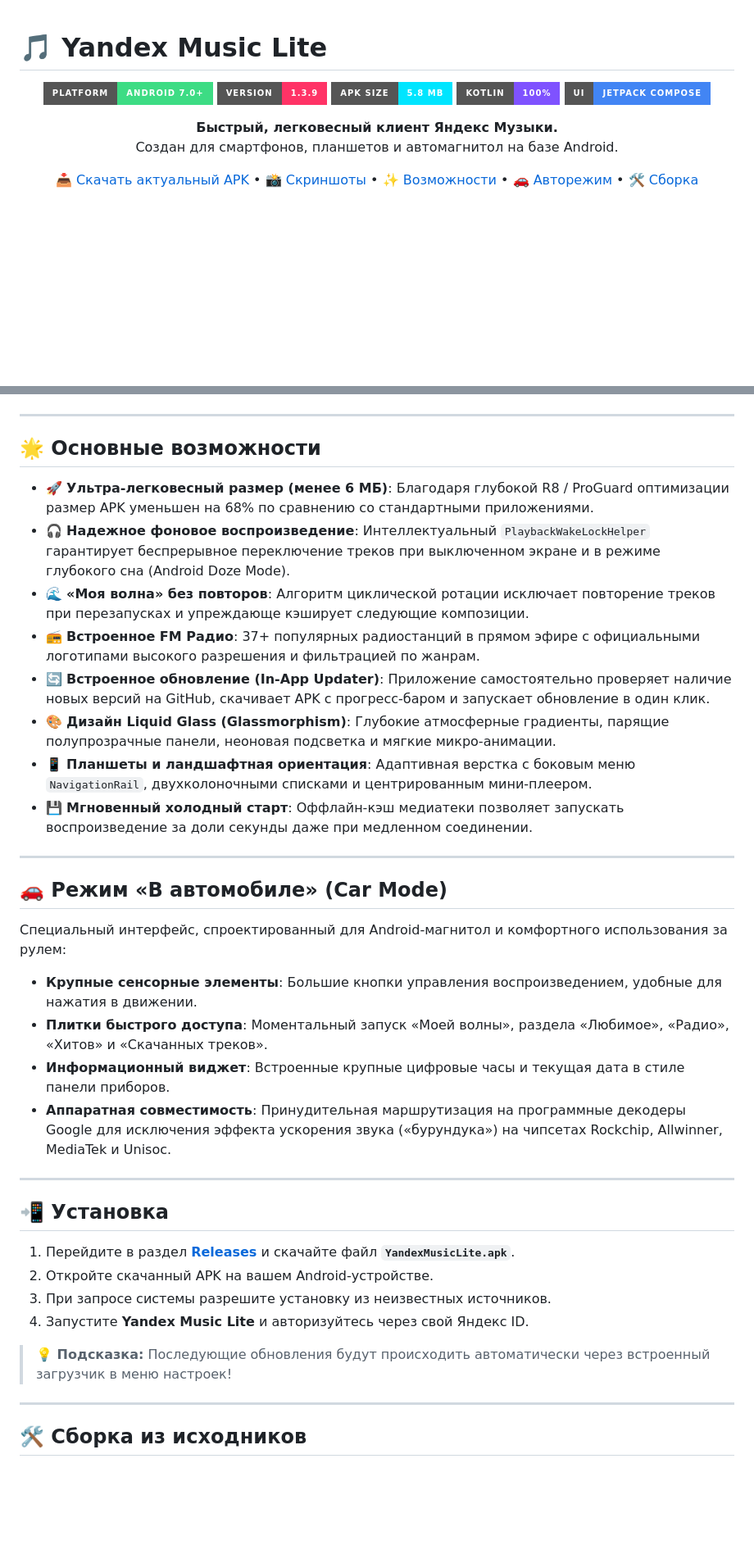
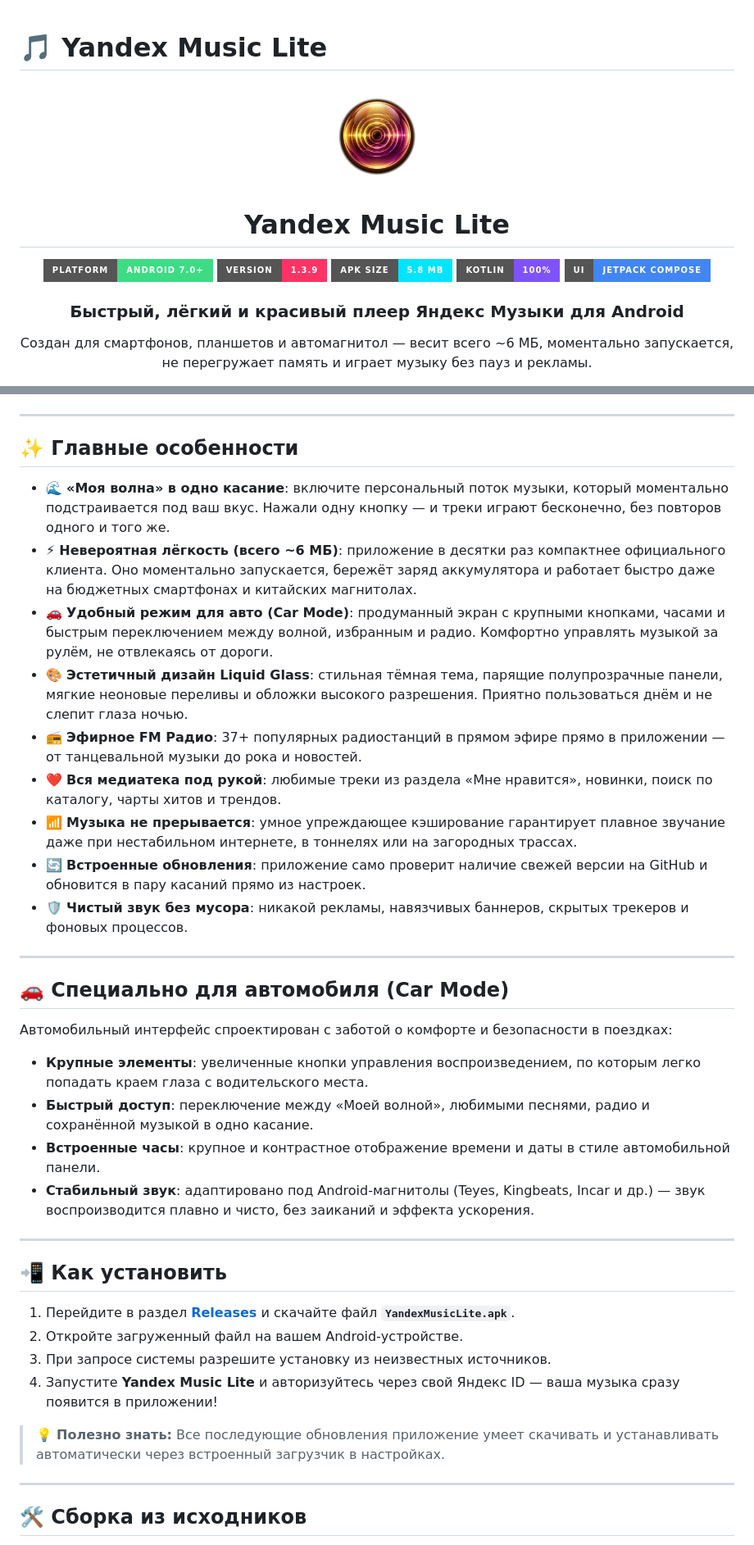
Before and after one commit to KorenskoyR/YandexMusicLite, a Markdown page: README.md, 2 parts joined by grey strips. Shown: that part at 82% size. GitHub-like rendering; pictures changed too: screenshots/logo.png (added); badges without logos; blank space fills up the shorter version.

Commit message:
docs(readme): polish appearance with app logo hero and compact screenshot showcase
Update README header with official Liquid Glass app logo as the hero image.

Compact the screenshot showcase into a neat single-row gallery emphasizing the main screen (My Wave) while significantly reducing vertical space.

Rewrite application description in a warm, pleasant, and human-friendly tone.

```diff
--- a/README.md
+++ b/README.md
@@ -1,6 +1,10 @@
 # 🎵 Yandex Music Lite
 
 <div align="center">
+
+<img src="screenshots/logo.png" width="130" alt="Yandex Music Lite Logo" />
+
+# Yandex Music Lite
 
 [![Android](https://img.shields.io/badge/Platform-Android%207.0%2B-3DDC84.svg?style=for-the-badge&logo=android&logoColor=white)](https://android.com)
 [![Version](https://img.shields.io/badge/Version-1.3.9-FF3366.svg?style=for-the-badge)](https://github.com/KorenskoyR/YandexMusicLite/releases)
@@ -8,8 +12,7 @@
 [![Language](https://img.shields.io/badge/Kotlin-100%25-7F52FF.svg?style=for-the-badge&logo=kotlin&logoColor=white)](https://kotlinlang.org)
 [![UI](https://img.shields.io/badge/UI-Jetpack%20Compose-4285F4.svg?style=for-the-badge&logo=jetpackcompose&logoColor=white)](https://developer.android.com/jetpack/compose)
 
-**Быстрый, легковесный клиент Яндекс Музыки.**
-Создан для смартфонов, планшетов и автомагнитол на базе Android.
+### Быстрый, лёгкий и красивый плеер Яндекс Музыки для Android
 
-[📥 Скачать актуальный APK](https://github.com/KorenskoyR/YandexMusicLite/releases/latest) • [📸 Скриншоты](#-скриншоты) • [✨ Возможности](#-основные-возможности) • [🚗 Авторежим](#-режим-в-автомобиле-car-mode) • [🛠 Сборка](#-сборка-из-исходников)
+Создан для смартфонов, планшетов и автомагнитол — весит всего ~6 МБ, моментально запускается, не перегружает память и играет музыку без пауз и рекламы.
 
@@ -50,37 +34,38 @@
 
 ---
 
-## 🌟 Основные возможности
+## ✨ Главные особенности
 
-- 🚀 **Ультра-легковесный размер (менее 6 МБ)**: Благодаря глубокой R8 / ProGuard оптимизации размер APK уменьшен на 68% по сравнению со стандартными приложениями.
-- 🎧 **Надежное фоновое воспроизведение**: Интеллектуальный `PlaybackWakeLockHelper` гарантирует беспрерывное переключение треков при выключенном экране и в режиме глубокого сна (Android Doze Mode).
-- 🌊 **«Моя волна» без повторов**: Алгоритм циклической ротации исключает повторение треков при перезапусках и упреждающе кэширует следующие композиции.
-- 📻 **Встроенное FM Радио**: 37+ популярных радиостанций в прямом эфире с официальными логотипами высокого разрешения и фильтрацией по жанрам.
-- 🔄 **Встроенное обновление (In-App Updater)**: Приложение самостоятельно проверяет наличие новых версий на GitHub, скачивает APK с прогресс-баром и запускает обновление в один клик.
-- 🎨 **Дизайн Liquid Glass (Glassmorphism)**: Глубокие атмосферные градиенты, парящие полупрозрачные панели, неоновая подсветка и мягкие микро-анимации.
-- 📱 **Планшеты и ландшафтная ориентация**: Адаптивная верстка с боковым меню `NavigationRail`, двухколоночными списками и центрированным мини-плеером.
-- 💾 **Мгновенный холодный старт**: Оффлайн-кэш медиатеки позволяет запускать воспроизведение за доли секунды даже при медленном соединении.
+- 🌊 **«Моя волна» в одно касание**: включите персональный поток музыки, который моментально подстраивается под ваш вкус. Нажали одну кнопку — и треки играют бесконечно, без повторов одного и того же.
+- ⚡ **Невероятная лёгкость (всего ~6 МБ)**: приложение в десятки раз компактнее официального клиента. Оно моментально запускается, бережёт заряд аккумулятора и работает быстро даже на бюджетных смартфонах и китайских магнитолах.
+- 🚗 **Удобный режим для авто (Car Mode)**: продуманный экран с крупными кнопками, часами и быстрым переключением между волной, избранным и радио. Комфортно управлять музыкой за рулём, не отвлекаясь от дороги.
+- 🎨 **Эстетичный дизайн Liquid Glass**: стильная тёмная тема, парящие полупрозрачные панели, мягкие неоновые переливы и обложки высокого разрешения. Приятно пользоваться днём и не слепит глаза ночью.
+- 📻 **Эфирное FM Радио**: 37+ популярных радиостанций в прямом эфире прямо в приложении — от танцевальной музыки до рока и новостей.
+- ❤️ **Вся медиатека под рукой**: любимые треки из раздела «Мне нравится», новинки, поиск по каталогу, чарты хитов и трендов.
+- 📶 **Музыка не прерывается**: умное упреждающее кэширование гарантирует плавное звучание даже при нестабильном интернете, в тоннелях или на загородных трассах.
+- 🔄 **Встроенные обновления**: приложение само проверит наличие свежей версии на GitHub и обновится в пару касаний прямо из настроек.
+- 🛡️ **Чистый звук без мусора**: никакой рекламы, навязчивых баннеров, скрытых трекеров и фоновых процессов.
 
 ---
 
-## 🚗 Режим «В автомобиле» (Car Mode)
+## 🚗 Специально для автомобиля (Car Mode)
 
-Специальный интерфейс, спроектированный для Android-магнитол и комфортного использования за рулем:
-- **Крупные сенсорные элементы**: Большие кнопки управления воспроизведением, удобные для нажатия в движении.
-- **Плитки быстрого доступа**: Моментальный запуск «Моей волны», раздела «Любимое», «Радио», «Хитов» и «Скачанных треков».
-- **Информационный виджет**: Встроенные крупные цифровые часы и текущая дата в стиле панели приборов.
-- **Аппаратная совместимость**: Принудительная маршрутизация на программные декодеры Google для исключения эффекта ускорения звука («бурундука») на чипсетах Rockchip, Allwinner, MediaTek и Unisoc.
+Автомобильный интерфейс спроектирован с заботой о комфорте и безопасности в поездках:
+- **Крупные элементы**: увеличенные кнопки управления воспроизведением, по которым легко попадать краем глаза с водительского места.
+- **Быстрый доступ**: переключение между «Моей волной», любимыми песнями, радио и сохранённой музыкой в одно касание.
+- **Встроенные часы**: крупное и контрастное отображение времени и даты в стиле автомобильной панели.
+- **Стабильный звук**: адаптировано под Android-магнитолы (Teyes, Kingbeats, Incar и др.) — звук воспроизводится плавно и чисто, без заиканий и эффекта ускорения.
 
 ---
 
-## 📲 Установка
+## 📲 Как установить
 
 1. Перейдите в раздел [**Releases**](https://github.com/KorenskoyR/YandexMusicLite/releases/latest) и скачайте файл **`YandexMusicLite.apk`**.
-2. Откройте скачанный APK на вашем Android-устройстве.
+2. Откройте загруженный файл на вашем Android-устройстве.
 3. При запросе системы разрешите установку из неизвестных источников.
-4. Запустите **Yandex Music Lite** и авторизуйтесь через свой Яндекс ID.
+4. Запустите **Yandex Music Lite** и авторизуйтесь через свой Яндекс ID — ваша музыка сразу появится в приложении!
 
-> **💡 Подсказка:** Последующие обновления будут происходить автоматически через встроенный загрузчик в меню настроек!
+> 💡 **Полезно знать:** Все последующие обновления приложение умеет скачивать и устанавливать автоматически через встроенный загрузчик в настройках.
 
 ---
 
```
Also changed, not shown: other parts of README.md (+5 -24 lines).
